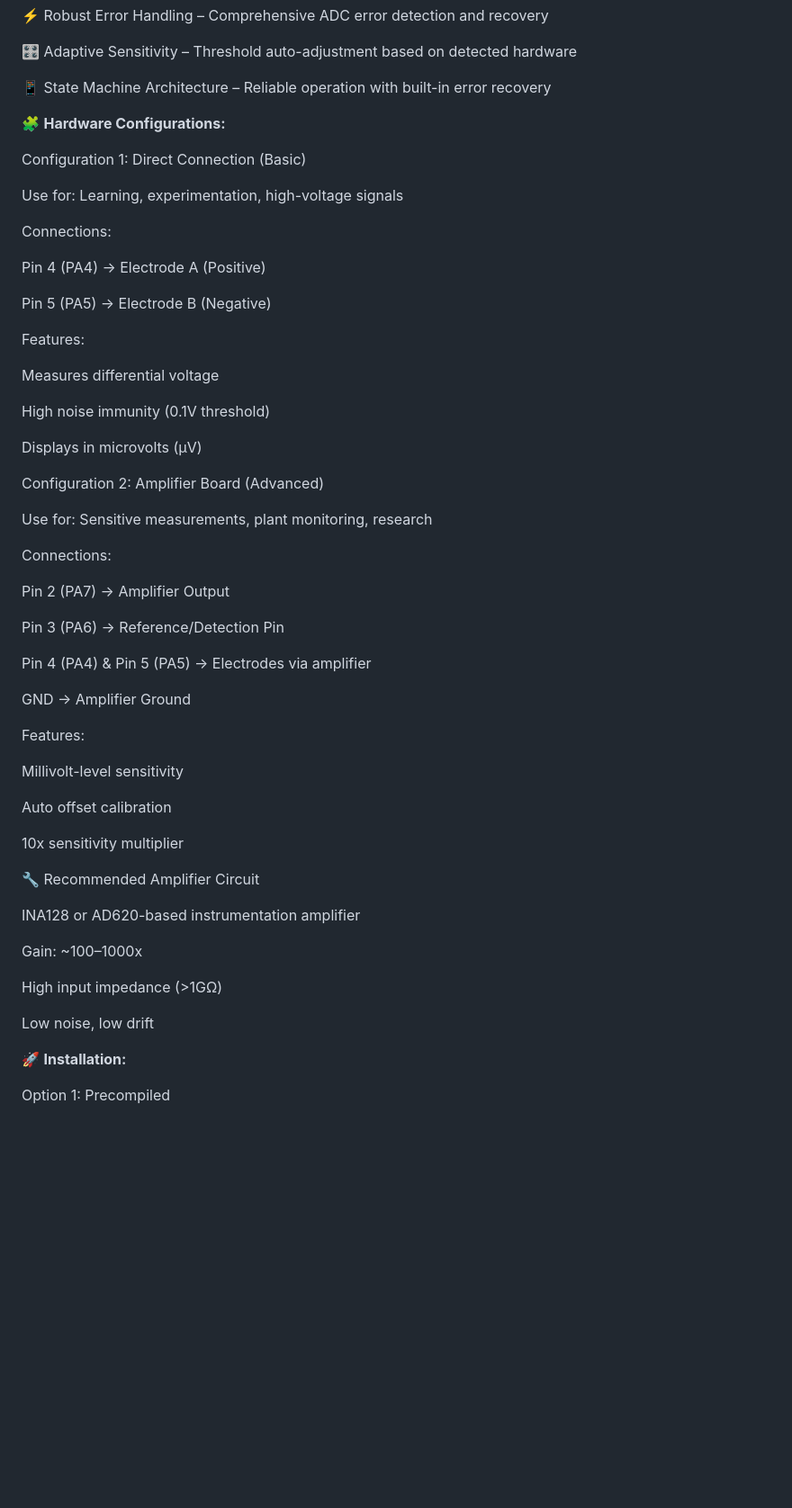
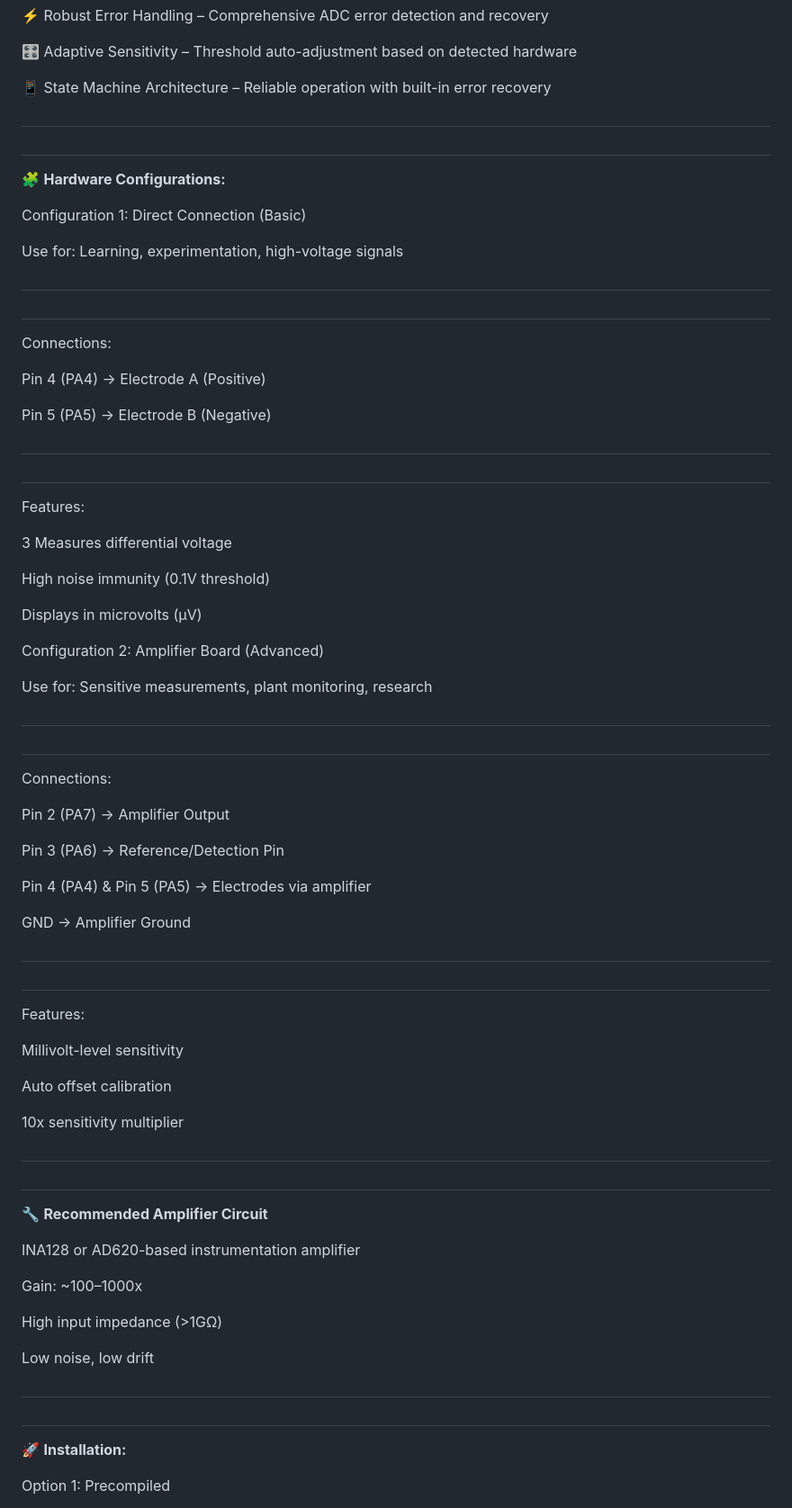
Before and after one commit to Eb0nyR0se/Hack-the-Planet, a Markdown page: README.md, the part around one of its changes. Shown at 90% size. Rendered like a GitHub page; blank space fills up the shorter version.

```diff
--- a/README.md
+++ b/README.md
@@ -19,23 +19,25 @@ Transform your Flipper Zero into a professional-grade bioelectrical activity mon
 🎛️ Adaptive Sensitivity – Threshold auto-adjustment based on detected hardware
 
 📱 State Machine Architecture – Reliable operation with built-in error recovery
-
-
+#
+#
 🧩 **Hardware Configurations:**
 
 Configuration 1: Direct Connection (Basic)
 
 Use for: Learning, experimentation, high-voltage signals
-
+#
+#
 Connections:
 
 Pin 4 (PA4) → Electrode A (Positive)
 
 Pin 5 (PA5) → Electrode B (Negative)
-
+#
+#
 Features:
 
-Measures differential voltage
+3 Measures differential voltage
 
 High noise immunity (0.1V threshold)
 
@@ -44,7 +46,8 @@ Displays in microvolts (µV)
 Configuration 2: Amplifier Board (Advanced)
 
 Use for: Sensitive measurements, plant monitoring, research
-
+#
+#
 Connections:
 
 Pin 2 (PA7) → Amplifier Output
@@ -54,7 +57,8 @@ Pin 3 (PA6) → Reference/Detection Pin
 Pin 4 (PA4) & Pin 5 (PA5) → Electrodes via amplifier
 
 GND → Amplifier Ground
-
+#
+#
 Features:
 
 Millivolt-level sensitivity
@@ -62,8 +66,9 @@ Millivolt-level sensitivity
 Auto offset calibration
 
 10x sensitivity multiplier
-
-🔧 Recommended Amplifier Circuit
+#
+#
+🔧 **Recommended Amplifier Circuit**
 
 INA128 or AD620-based instrumentation amplifier
 
@@ -72,8 +77,8 @@ Gain: ~100–1000x
 High input impedance (>1GΩ)
 
 Low noise, low drift
-
-
+#
+#
 🚀 **Installation:**
 
 Option 1: Precompiled
```
Also changed, not shown: other parts of README.md (+32 -32 lines).
